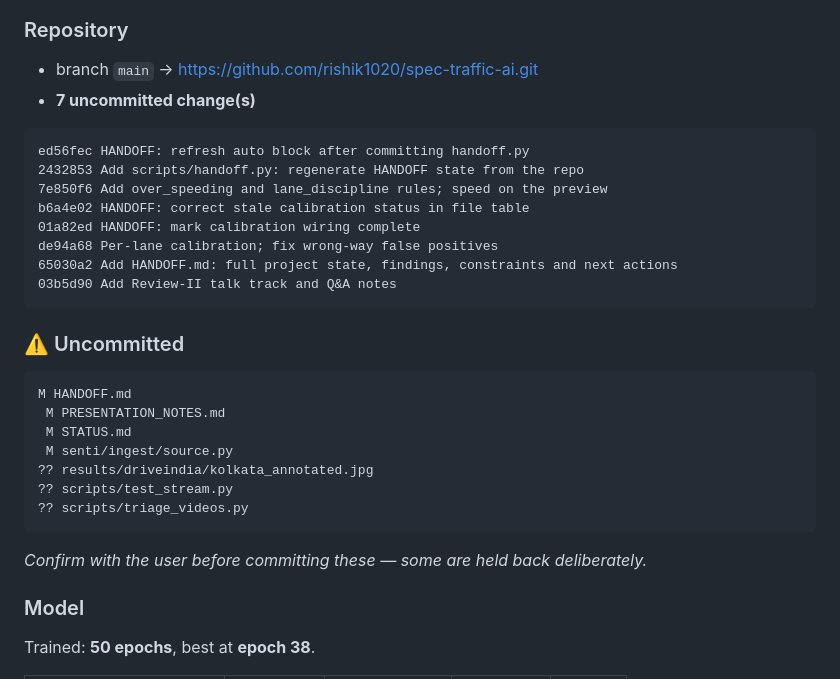
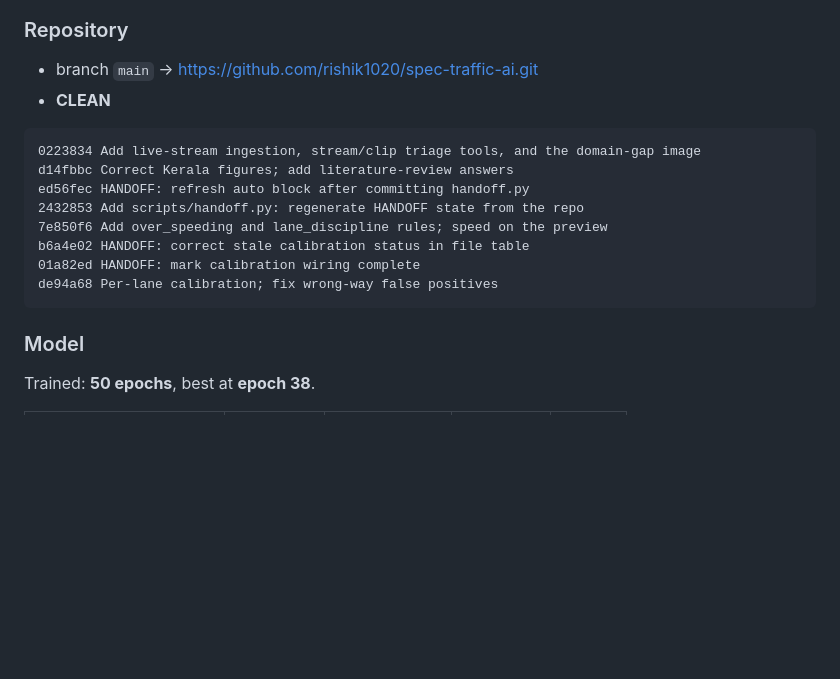
Before and after one commit to rishik1020/spec-traffic-ai, a Markdown page: HANDOFF.md, the part around one of its changes. GitHub-like rendering; blank space fills up the shorter version.

Commit message:
HANDOFF: refresh auto block -- working tree now clean

````diff
--- a/HANDOFF.md
+++ b/HANDOFF.md
@@ -17,32 +17,18 @@ Companion docs: [`STATUS.md`](STATUS.md) (roadmap) · [`PRESENTATION_NOTES.md`](
 ### Repository
 
 - branch `main` → https://github.com/rishik1020/spec-traffic-ai.git
-- **7 uncommitted change(s)**
+- **CLEAN**
 
 ```
+0223834 Add live-stream ingestion, stream/clip triage tools, and the domain-gap image
+d14fbbc Correct Kerala figures; add literature-review answers
 ed56fec HANDOFF: refresh auto block after committing handoff.py
 2432853 Add scripts/handoff.py: regenerate HANDOFF state from the repo
 7e850f6 Add over_speeding and lane_discipline rules; speed on the preview
 b6a4e02 HANDOFF: correct stale calibration status in file table
 01a82ed HANDOFF: mark calibration wiring complete
 de94a68 Per-lane calibration; fix wrong-way false positives
-65030a2 Add HANDOFF.md: full project state, findings, constraints and next actions
-03b5d90 Add Review-II talk track and Q&A notes
 ```
-
-### ⚠️ Uncommitted
-
-```
-M HANDOFF.md
- M PRESENTATION_NOTES.md
- M STATUS.md
- M senti/ingest/source.py
-?? results/driveindia/kolkata_annotated.jpg
-?? scripts/test_stream.py
-?? scripts/triage_videos.py
-```
-
-_Confirm with the user before committing these — some are held back deliberately._
 
 ### Model
 
````
Also changed, not shown: other parts of HANDOFF.md (+1 -1 lines).
